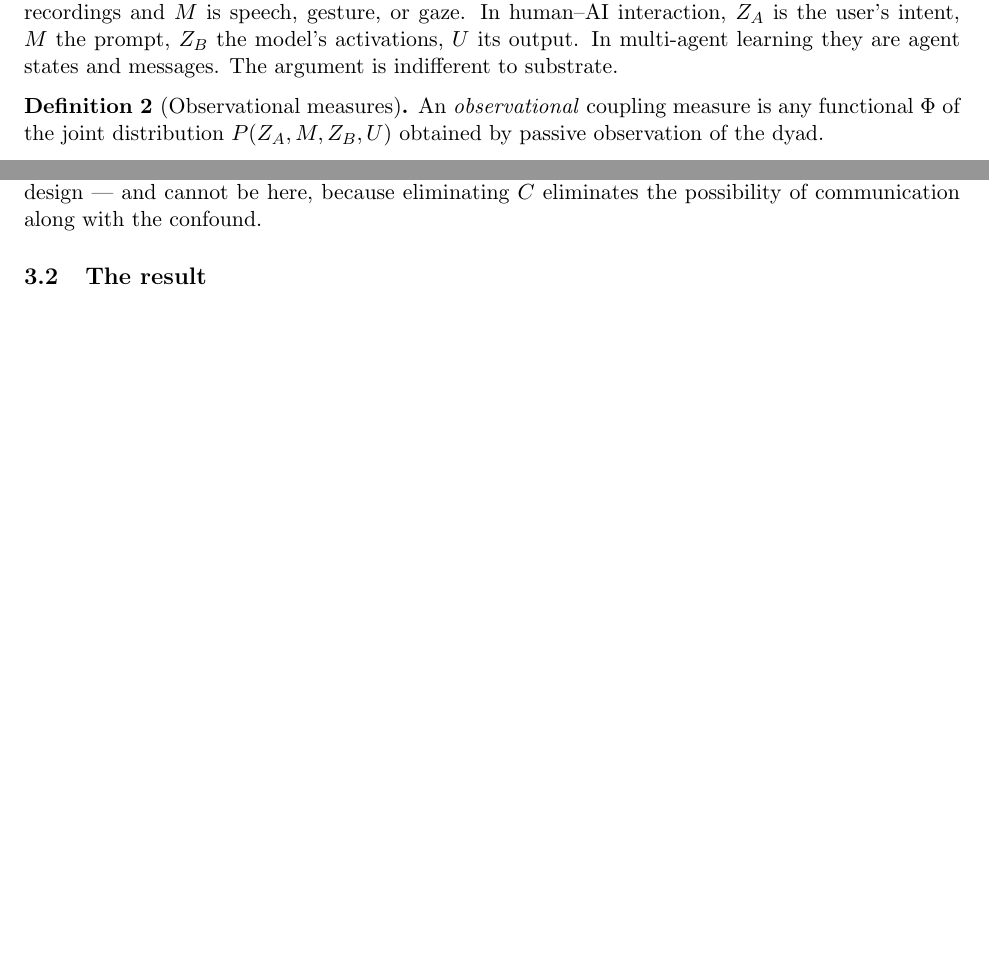
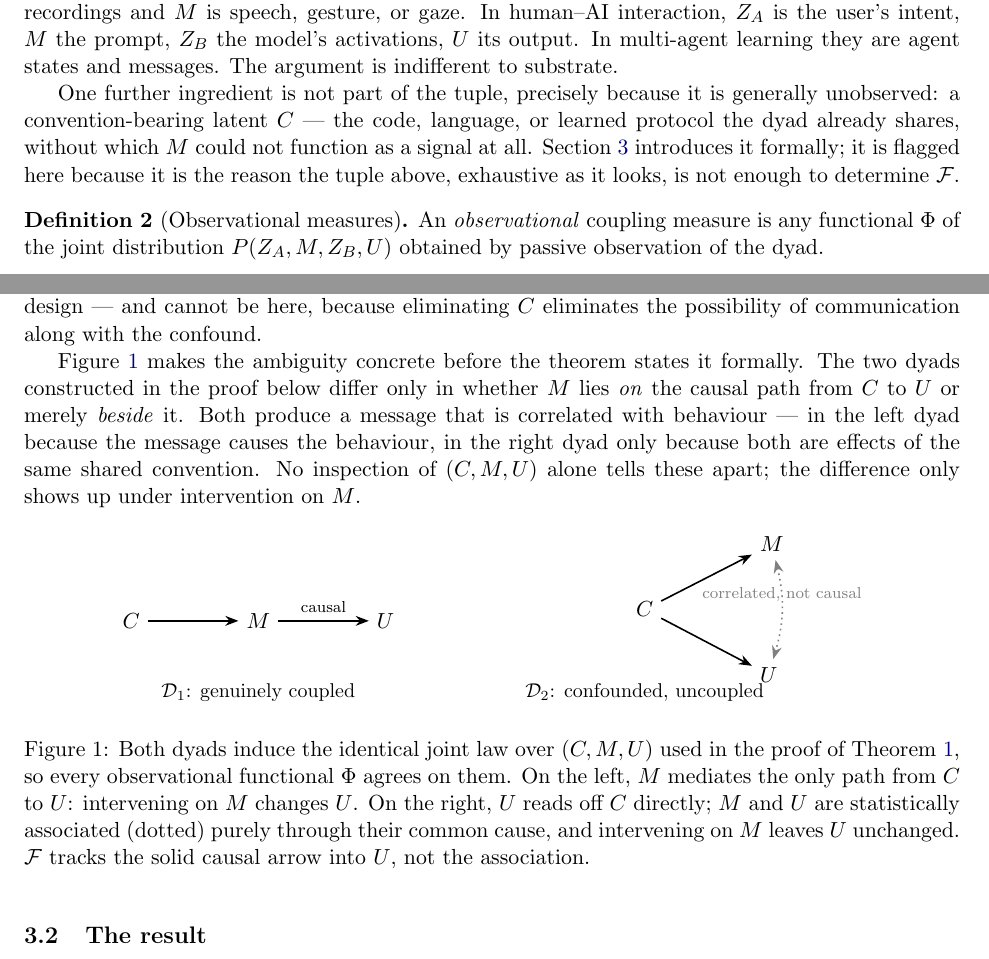
Before and after one commit to ashokwebs/computational-coupling, a LaTeX paper (paper2/main.tex): two parts of pages 3 and 4 of 15 before the commit and two parts of pages 3 and 4 of 16 after it, joined at a grey line, cut so that both start at the same text, the shorter picture padded with empty space. Compiled offline with pdfLaTeX.

Commit message:
Exposition pass on paper2's theoretical core: no new claims, easier to read
Sections 2-4 of paper2/main.tex (Setup, Non-identifiability, Identification)
edited for clarity only:

- The confounder C now appears in the Setup section, flagged as the
  reason the observed (Z_A, M, Z_B, U) tuple isn't enough to determine
  functional coupling, before it shows up cold inside Theorem 1's proof.
- Added a TikZ causal diagram (Figure 1) placed right before Theorem 1:
  the coupled dyad (C -> M -> U, message mediates) side by side with the
  confounded dyad (C -> M and C -> U as separate arrows, M and U linked
  only by a dotted "correlated, not causal" edge). Makes the
  non-identifiability argument visible before the formal proof forces it.
- Theorem 2's three identification conditions get a one-sentence
  plain-English gloss.
- The front-door criterion is glossed in one clause where Proposition 3
  first invokes it.

Recompiled clean, 16pp (was 15).

Co-Authored-By: Claude Sonnet 5 <noreply@anthropic.com>
Claude-Session: https://claude.ai/code/session_01NkbdhbnRsB5ATacjmS32fo

```diff
--- a/paper2/main.tex
+++ b/paper2/main.tex
@@ -10,6 +10,8 @@
 \usepackage{array}
 \usepackage{graphicx}
 \usepackage[htt]{hyphenat}   % allow \texttt{} to hyphenate at underscores
+\usepackage{tikz}
+\usetikzlibrary{arrows.meta, positioning, calc}
 
 \hypersetup{
     colorlinks=true,
@@ -86,6 +88,8 @@ A dyad is a tuple $\mathcal{D} = (Z_A, M, Z_B, U)$ of random variables, where $Z
 
 We are deliberately permissive about what these denote. In hyperscanning, $Z_A, Z_B$ are neural recordings and $M$ is speech, gesture, or gaze. In human--AI interaction, $Z_A$ is the user's intent, $M$ the prompt, $Z_B$ the model's activations, $U$ its output. In multi-agent learning they are agent states and messages. The argument is indifferent to substrate.
 
+One further ingredient is not part of the tuple, precisely because it is generally unobserved: a convention-bearing latent $C$ --- the code, language, or learned protocol the dyad already shares, without which $M$ could not function as a signal at all. Section~\ref{sec:nonid} introduces it formally; it is flagged here because it is the reason the tuple above, exhaustive as it looks, is not enough to determine $\mathcal{F}$.
+
 \begin{definition}[Observational measures]
 An \emph{observational} coupling measure is any functional $\Phi$ of the joint distribution $P(Z_A, M, Z_B, U)$ obtained by passive observation of the dyad.
 \end{definition}
@@ -109,6 +113,32 @@ Functional coupling is thus an interventional quantity by construction. The ques
 Communication requires prior agreement. For a signal to carry information to a receiver, the receiver must already possess a convention --- learned, evolved, trained, or installed --- that renders the signal actionable \cite{lewis1969convention, skyrms2010signals}. A signal in a code the receiver does not hold is not a degraded signal; it is not a signal.
 
 This creates an unusual epistemic situation. The shared convention $C$ is a common cause: it shapes what the sender emits ($C \to M$) and it shapes how the receiver behaves ($C \to U$), because the receiver's dispositions were formed under the same convention. Observed coherence between $M$ and $U$ is therefore ambiguous between two explanations that are ordinarily distinguished by design --- and cannot be here, because eliminating $C$ eliminates the possibility of communication along with the confound.
+
+Figure~\ref{fig:dags} makes the ambiguity concrete before the theorem states it formally. The two dyads constructed in the proof below differ only in whether $M$ lies \emph{on} the causal path from $C$ to $U$ or merely \emph{beside} it. Both produce a message that is correlated with behaviour --- in the left dyad because the message causes the behaviour, in the right dyad only because both are effects of the same shared convention. No inspection of $(C, M, U)$ alone tells these apart; the difference only shows up under intervention on $M$.
+
+\begin{figure}[h]
+\centering
+\begin{tikzpicture}[>=Stealth, thick, node distance=16mm]
+  \node (C1) {$C$};
+  \node[right=of C1] (M1) {$M$};
+  \node[right=of M1] (U1) {$U$};
+  \draw[->] (C1) -- (M1);
+  \draw[->] (M1) -- (U1) node[midway, above, font=\scriptsize] {causal};
+  \node[below=7mm of M1, font=\small] {$\mathcal{D}_1$: genuinely coupled};
+\end{tikzpicture}
+\hspace{18mm}
+\begin{tikzpicture}[>=Stealth, thick, node distance=16mm]
+  \node (C2) {$C$};
+  \node[above right=6mm and 16mm of C2] (M2) {$M$};
+  \node[below right=6mm and 16mm of C2] (U2) {$U$};
+  \draw[->] (C2) -- (M2);
+  \draw[->] (C2) -- (U2);
+  \draw[gray, dotted, <->] (M2) to[bend left=15] node[midway, above, font=\scriptsize, gray] {correlated, not causal} (U2);
+  \node[below=9mm of C2, font=\small] {$\mathcal{D}_2$: confounded, uncoupled};
+\end{tikzpicture}
+\caption{Both dyads induce the identical joint law over $(C,M,U)$ used in the proof of Theorem~\ref{thm:nonid}, so every observational functional $\Phi$ agrees on them. On the left, $M$ mediates the only path from $C$ to $U$: intervening on $M$ changes $U$. On the right, $U$ reads off $C$ directly; $M$ and $U$ are statistically associated (dotted) purely through their common cause, and intervening on $M$ leaves $U$ unchanged. $\mathcal{F}$ tracks the solid causal arrow into $U$, not the association.}
+\label{fig:dags}
+\end{figure}
 
 \subsection{The result}
 
```
Also changed, not shown: diary/2026-07-31_14-30_a_picture_worth_a_proof.md (added, +25 -0 lines), handoff.md (+4 -0 lines), diary/README.md, paper2/main.pdf, paper2/main.tex (4 more changed lines).
